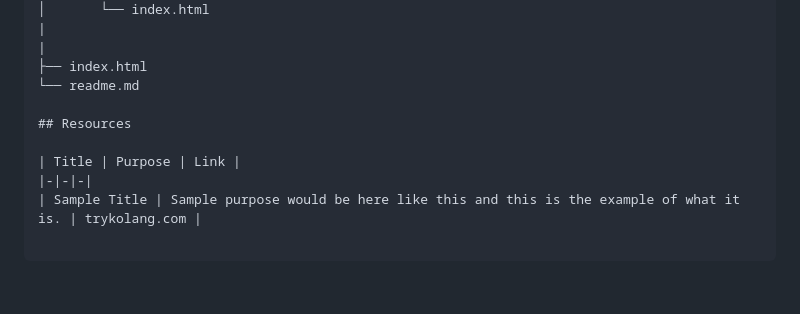
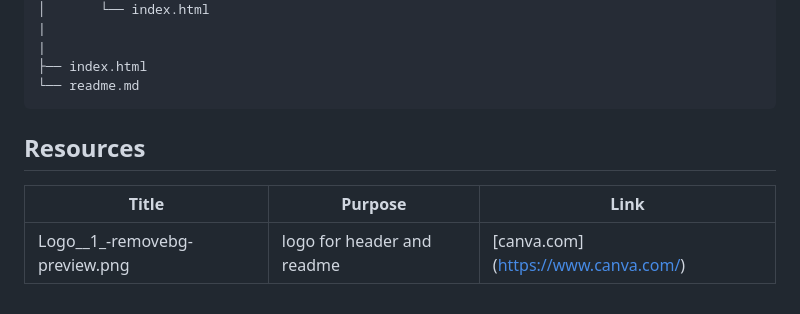
Before and after one commit to Armamentum/WD-Finals, a Markdown page: README.md, the part around the change. Rendered like a GitHub page; blank space fills up the shorter version.

````diff
--- a/README.md
+++ b/README.md
@@ -135,9 +135,10 @@ WD-Finals
 |
 ├── index.html
 └── readme.md
+```
 
 ## Resources
 
 | Title | Purpose | Link |
 |-|-|-|
-| Sample Title | Sample purpose would be here like this and this is the example of what it is. | trykolang.com |
+| Logo__1_-removebg-preview.png | logo for header and readme | [canva.com] (https://www.canva.com/) |
````
